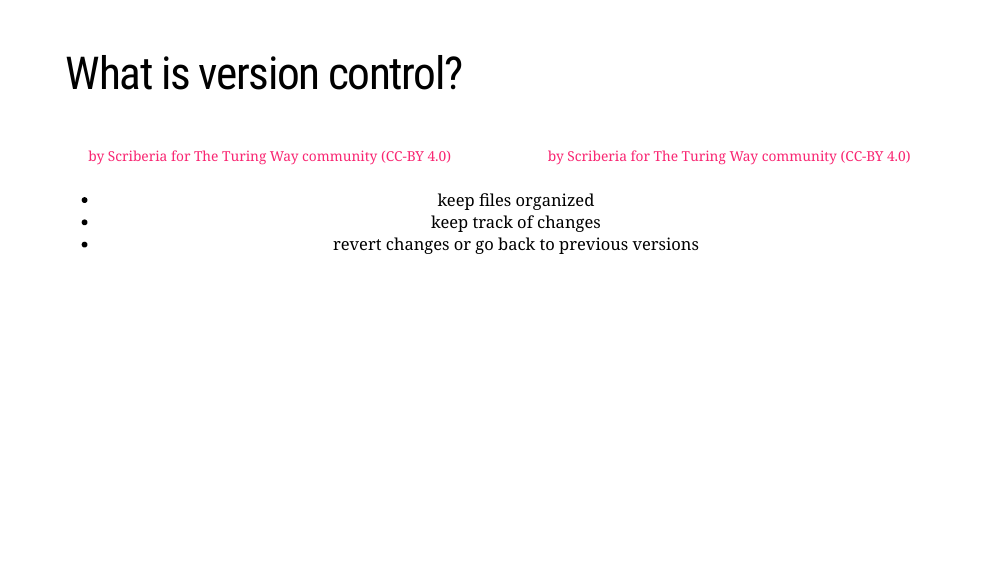
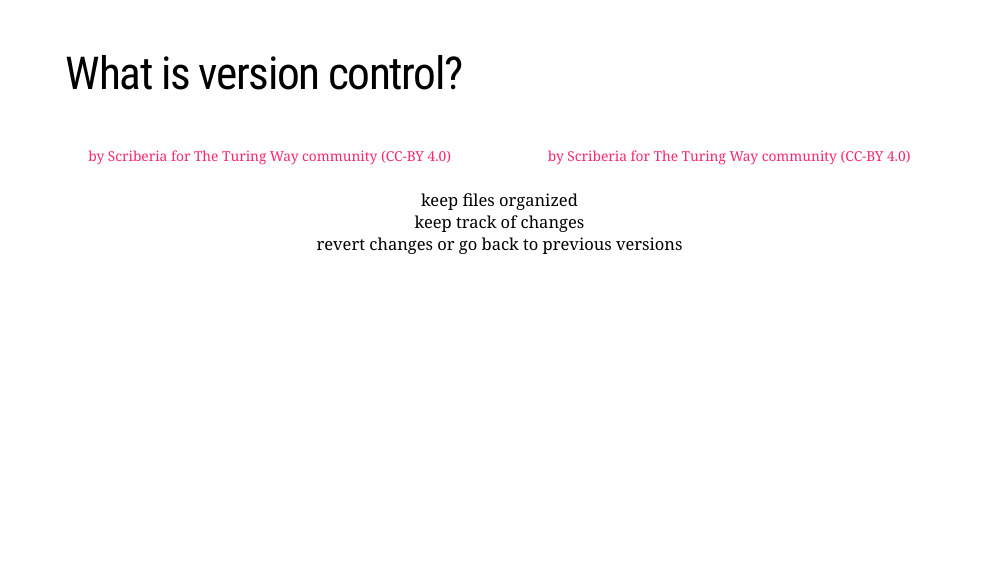
Before and after one commit to lnnrtwttkhn/talk-rdm, an R Markdown document (talk-rdm.Rmd): page 12 of 109. Rendered offline with R 4.5, knitr and Pandoc, with nearby package versions; the slides are laid out offline by our stand-in for remark.js, each with all of its steps uncovered, in fonts that may differ from those the slides ask for, and without slide numbers, shadows or browser add-ons; a font, style sheet, LaTeX package, included part or bibliography that could not be used is replaced or left out; badge pictures from the web are left out.

Commit message:
remove list from advantages of version control

```diff
--- a/talk-rdm.Rmd
+++ b/talk-rdm.Rmd
@@ -284,9 +284,9 @@ knitr::include_graphics("https://zenodo.org/record/3695300/files/ProjectHistory.
 ]
 
 .center[
-- keep files organized
-- keep track of changes
-- revert changes or go back to previous versions
+keep files organized</br>
+keep track of changes</br>
+revert changes or go back to previous versions
 ]
 
 ???
```
